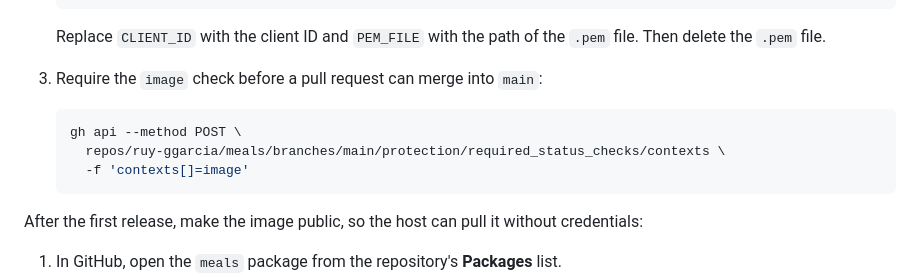
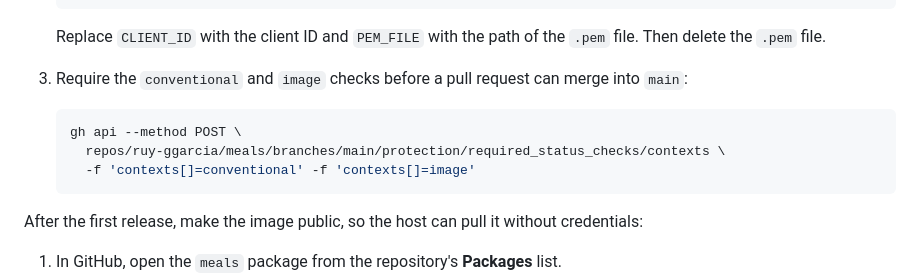
Before and after one commit to ruy-ggarcia/meals, a Markdown page: docs/deployment.md, the part around the change. Drawn GitHub-style.

Commit message:
docs: require the conventional check on main

````diff
--- a/docs/deployment.md
+++ b/docs/deployment.md
@@ -51,12 +51,13 @@ To set up GitHub, do the following once, before the first release:
 
    Replace `CLIENT_ID` with the client ID and `PEM_FILE` with the path of the
    `.pem` file. Then delete the `.pem` file.
-1. Require the `image` check before a pull request can merge into `main`:
+1. Require the `conventional` and `image` checks before a pull request can
+   merge into `main`:
 
    ```bash
    gh api --method POST \
      repos/ruy-ggarcia/meals/branches/main/protection/required_status_checks/contexts \
-     -f 'contexts[]=image'
+     -f 'contexts[]=conventional' -f 'contexts[]=image'
    ```
 
 After the first release, make the image public, so the host can pull it
````
